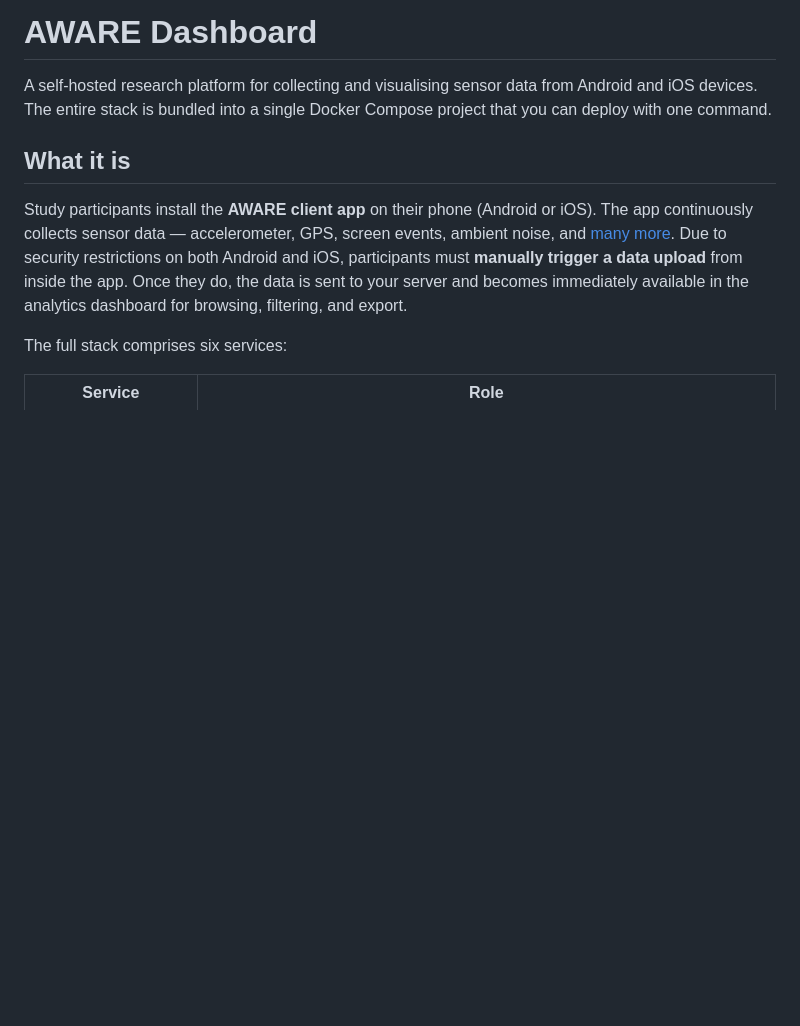
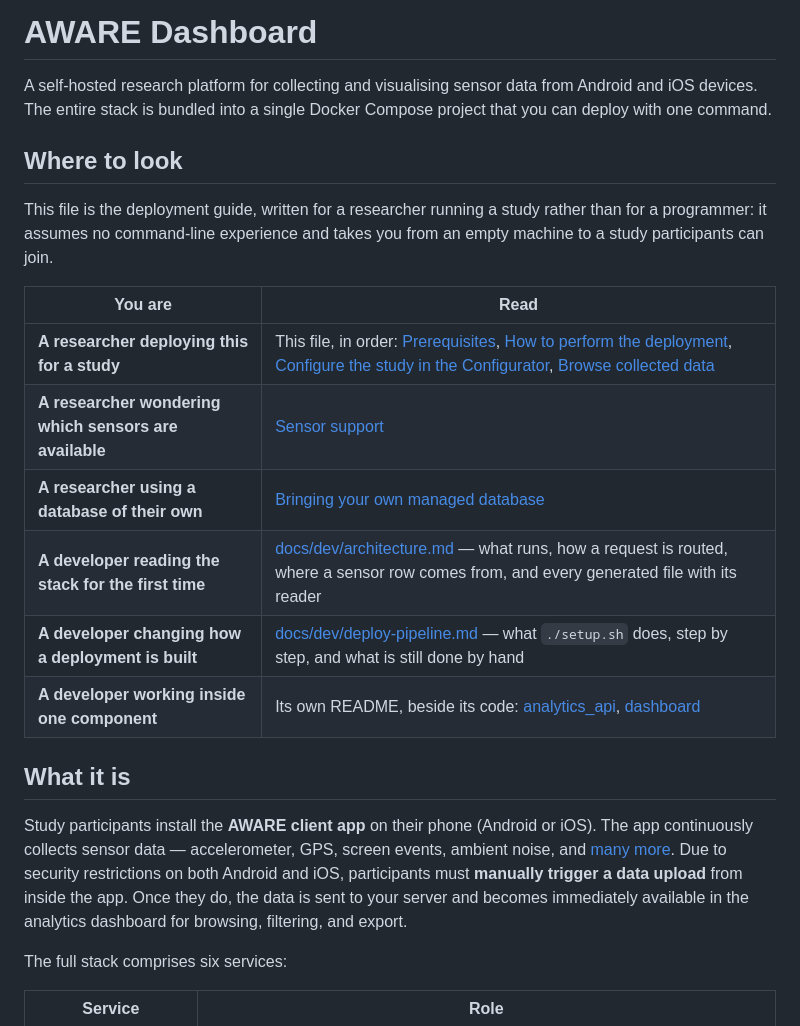
Before and after one commit to va13k/aware_dashboard, a Markdown page: README.md, the part around the change. Drawn GitHub-style; blank space fills up the shorter version.

Commit message:
Docs: Route each reader to the document they need

```diff
--- a/README.md
+++ b/README.md
@@ -1,6 +1,21 @@
 # AWARE Dashboard
 
 A self-hosted research platform for collecting and visualising sensor data from Android and iOS devices. The entire stack is bundled into a single Docker Compose project that you can deploy with one command.
+
+## Where to look
+
+This file is the deployment guide, written for a researcher running a study rather
+than for a programmer: it assumes no command-line experience and takes you from an
+empty machine to a study participants can join.
+
+| You are | Read |
+| --- | --- |
+| **A researcher deploying this for a study** | This file, in order: [Prerequisites](#prerequisites), [How to perform the deployment](#how-to-perform-the-deployment), [Configure the study in the Configurator](#5-configure-the-study-in-the-configurator), [Browse collected data](#6-browse-collected-data-in-the-analytics-dashboard) |
+| **A researcher wondering which sensors are available** | [Sensor support](#sensor-support) |
+| **A researcher using a database of their own** | [Bringing your own managed database](#bringing-your-own-managed-database) |
+| **A developer reading the stack for the first time** | [docs/dev/architecture.md](docs/dev/architecture.md) — what runs, how a request is routed, where a sensor row comes from, and every generated file with its reader |
+| **A developer changing how a deployment is built** | [docs/dev/deploy-pipeline.md](docs/dev/deploy-pipeline.md) — what `./setup.sh` does, step by step, and what is still done by hand |
+| **A developer working inside one component** | Its own README, beside its code: [analytics_api](analytics_api/README.md), [dashboard](dashboard/README.md) |
 
 ## What it is
 
```
